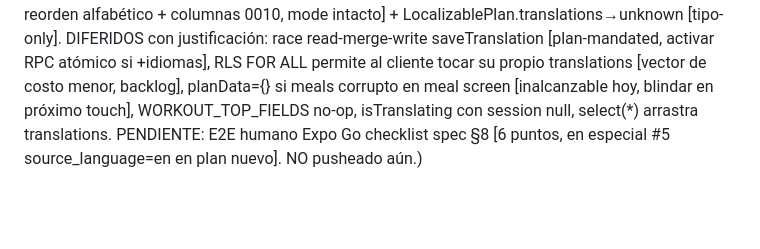
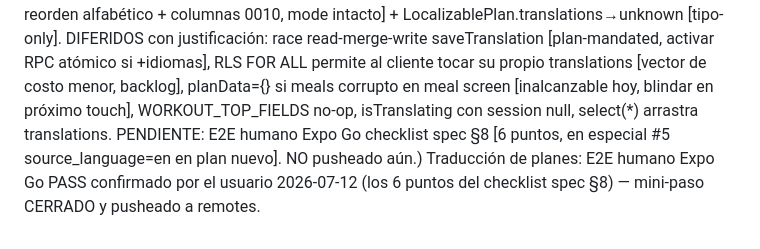
Before and after one commit to Dav24/forja, a Markdown page: .superpowers/sdd/progress.md, the part around the change. Rendered like a GitHub page; blank space fills up the shorter version.

Commit message:
chore: E2E humano de traducción de planes PASS — mini-paso cerrado

```diff
--- a/.superpowers/sdd/progress.md
+++ b/.superpowers/sdd/progress.md
@@ -121,3 +121,4 @@ Task 5: complete (commit dbeb895, review clean 0 issues; 7/7 mods del brief en w
 Task 6: complete (commit 390aefa, review clean 0 issues; 6/6 mods del brief en meal/index.tsx, camino de error verificado contra el hook [planData=original, nunca null], header gated con && único, tsc+check-i18n re-corridos por reviewer; ⚠️ estructura de días preservada resuelto por controller: garantizado por construcción en applyTranslation + tests Task 2)
 Task 7: complete (commit 18a0d76, review approved; hub pasivo verificado CRÍTICO [trigger:false corta el effect, único camino al fetch], WorkoutDay movido sin cambios, docs verbatim, verificación estática re-corrida por reviewer: tsc 0 + check-i18n OK + deno 16/16; minor p/final: types/database.types.ts sin source_language/translations en Rows [gap de tipado preexistente-0010, runtime OK])
 Final review: complete (commits 4ea85de..88cfffd, 9 commits, READY TO MERGE tras 1 fix — 0 critical, 0 important; reviewer verificó seams cross-task [shape EF↔hook↔pantallas, invalidación por prefijo vs query keys reales, corto-circuito caché DB→EF→hook→pantalla], seguridad [RLS+JWT lectura, service role solo UPDATE translations, sin fugas], y re-corrió gates [tsc 0, check-i18n OK, deno 16/16]. Fix pre-merge aplicado por controller: 88cfffd regenera types/database.types.ts [solo reorden alfabético + columnas 0010, mode intacto] + LocalizablePlan.translations→unknown [tipo-only]. DIFERIDOS con justificación: race read-merge-write saveTranslation [plan-mandated, activar RPC atómico si +idiomas], RLS FOR ALL permite al cliente tocar su propio translations [vector de costo menor, backlog], planData={} si meals corrupto en meal screen [inalcanzable hoy, blindar en próximo touch], WORKOUT_TOP_FIELDS no-op, isTranslating con session null, select(*) arrastra translations. PENDIENTE: E2E humano Expo Go checklist spec §8 [6 puntos, en especial #5 source_language=en en plan nuevo]. NO pusheado aún.)
+Traducción de planes: E2E humano Expo Go PASS confirmado por el usuario 2026-07-12 (los 6 puntos del checklist spec §8) — mini-paso CERRADO y pusheado a remotes.
```
